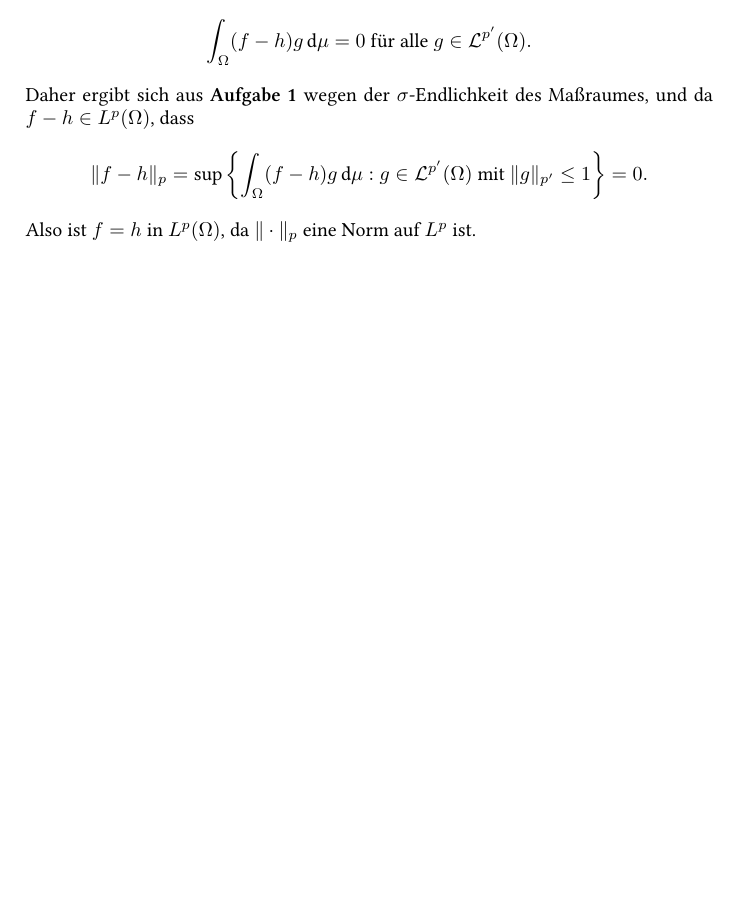
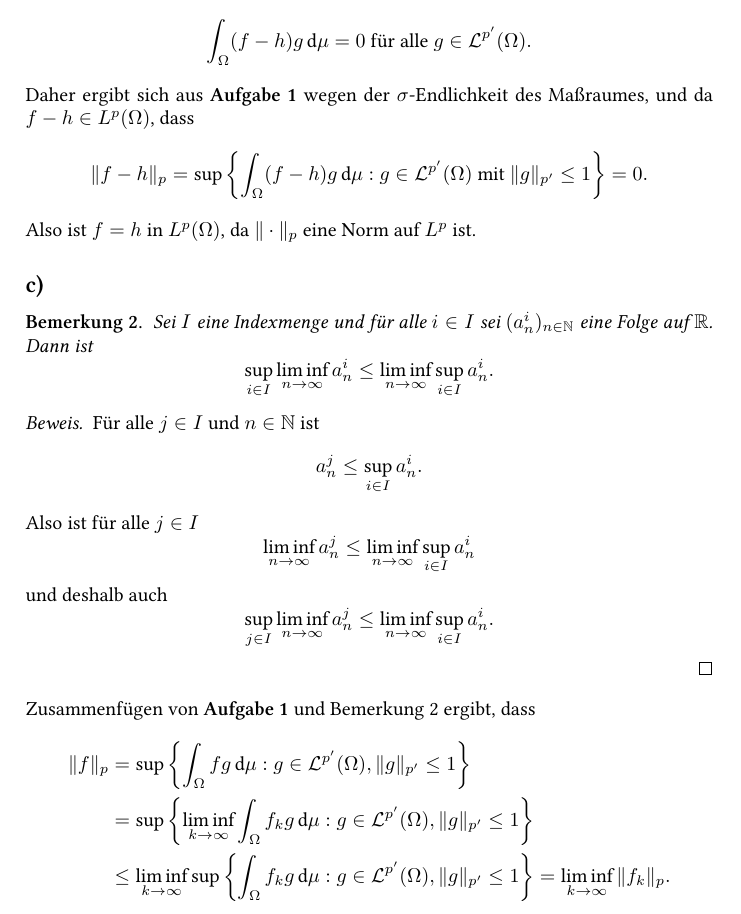
Before and after one commit to cionx/analysis-3-exercises-ws-13-14, a LaTeX document (Blatt 11/Analysis 11.tex): part of page 4 of 4, cut so that both start at the same text, the shorter picture padded with empty space. Compiled offline with XeLaTeX.

Commit message:
Blatt 11: Aufgabe 4 c) getippt.

```diff
--- a/Blatt 11/Analysis 11.tex
+++ b/Blatt 11/Analysis 11.tex
@@ -277,8 +277,37 @@ Daher ergibt sich aus \textbf{Aufgabe 1} wegen der $\sigma$-Endlichkeit des Maß
 Also ist $f = h$ in $L^p(\Omega)$, da $\|\cdot\|_p$ eine Norm auf $L^p$ ist.
 
 
+\subsection{}
+\begin{bem} \label{bem: liminf sup vertauschen}
+ Sei $I$ eine Indexmenge und für alle $i \in I$ sei $(a_n^i)_{n \in \N}$ eine Folge auf $\R$. Dann ist
+ \[
+  \sup_{i \in I} \limesinf{n} a_n^i
+  \leq \limesinf{n} \sup_{i \in I} a_n^i.
+ \]
+\end{bem}
+\begin{proof}
+ Für alle $j \in I$ und $n \in \N$ ist
+ \[
+  a_n^j \leq \sup_{i \in I} a_n^i.
+ \]
+ Also ist für alle $j \in I$
+ \[
+  \limesinf{n} a_n^j \leq \limesinf{n} \sup_{i \in I} a_n^i
+ \]
+ und deshalb auch
+ \[
+  \sup_{j \in I} \limesinf{n} a_n^j \leq \limesinf{n} \sup_{i \in I} a_n^i.
+ \]
+\end{proof}
 
-
+Zusammenfügen von \textbf{Aufgabe 1} und Bemerkung \ref{bem: liminf sup vertauschen} ergibt, dass
+\begin{align*}
+ \|f\|_p
+ &= \sup \left\{ \int_\Omega f g \dmu : g \in \La^{p'}(\Omega), \|g\|_{p'} \leq 1 \right\} \\
+ &= \sup \left\{ \limesinf{k} \int_\Omega f_k g \dmu : g \in \La^{p'}(\Omega), \|g\|_{p'} \leq 1 \right\} \\
+ &\leq \limesinf{k} \sup \left\{ \int_\Omega f_k g \dmu : g \in \La^{p'}(\Omega), \|g\|_{p'} \leq 1 \right\}
+ = \limesinf{k} \|f_k\|_p.
+\end{align*}
 
 
 
```
Also changed, not shown: Blatt 11/Analysis 11.pdf.
